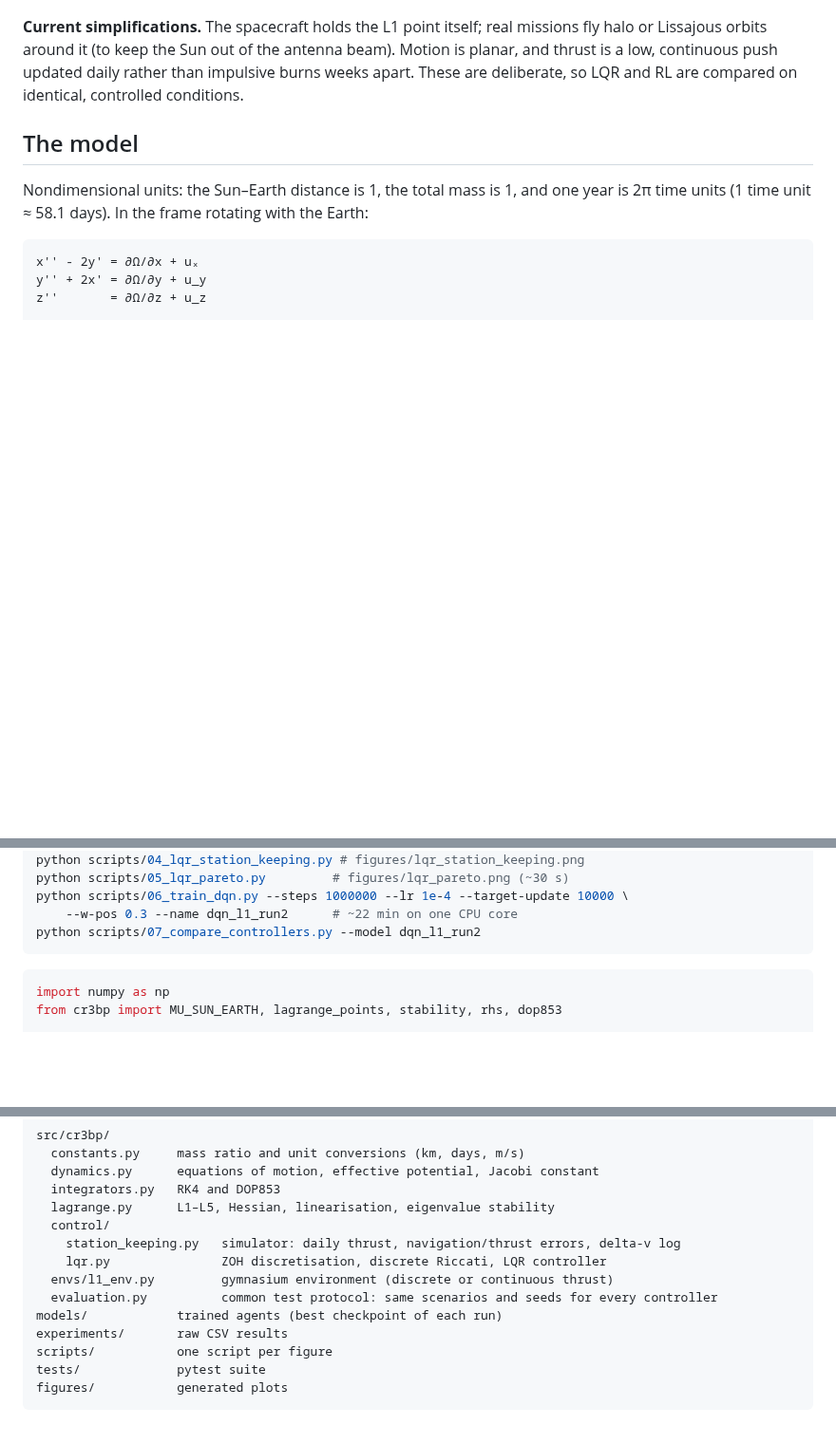
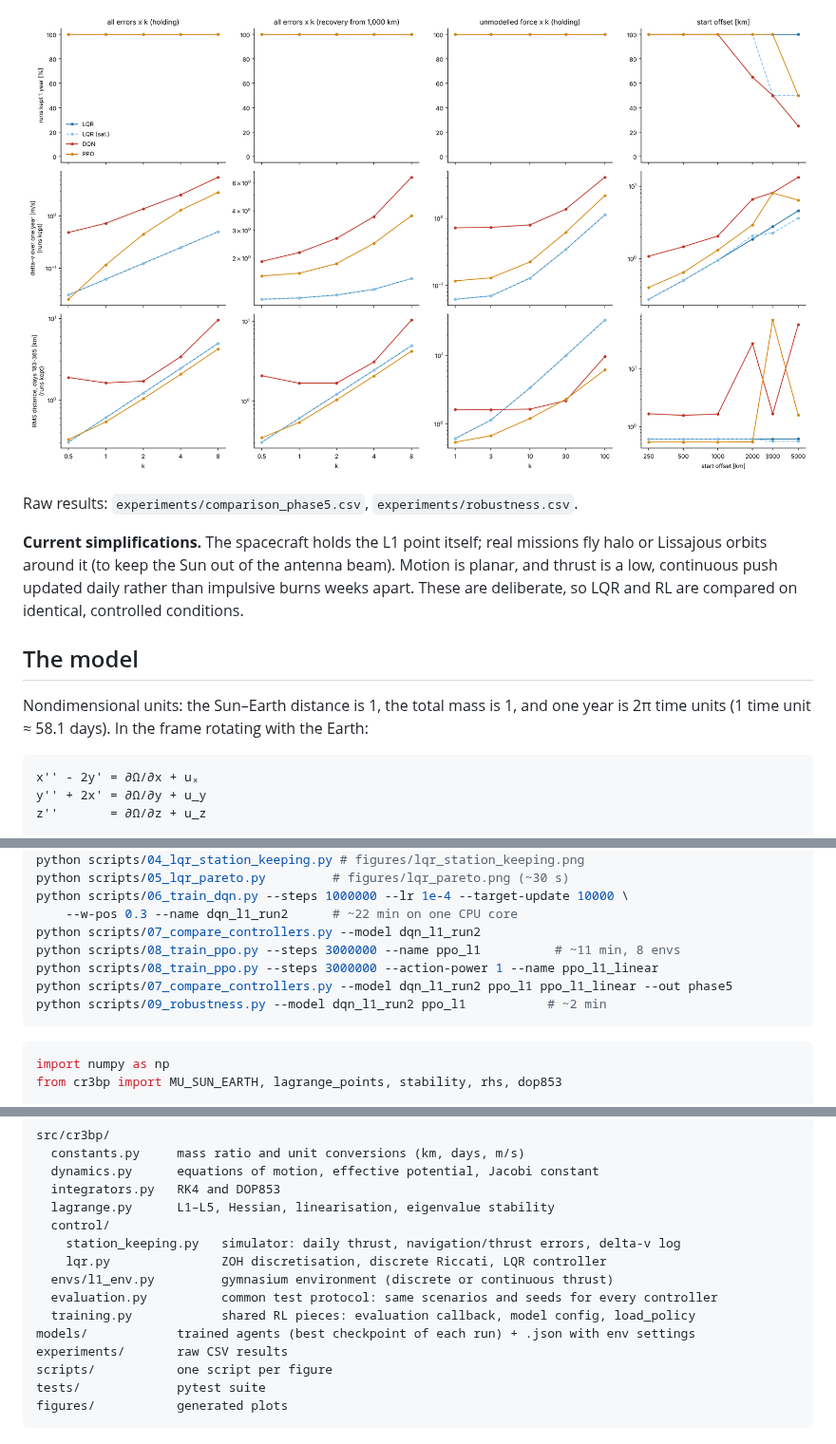
Before and after one commit to eeymens/l1-station-keeping, a Markdown page: README.md, 3 parts joined by grey strips. Shown at 95% size. Drawn GitHub-style; pictures changed too: figures/robustness.png (added); blank space fills up the shorter version.

````diff
--- a/README.md
+++ b/README.md
@@ -65,3 +98,7 @@ Both agents learned to keep the spacecraft in every test episode, but LQR uses 2
+![Robustness sweeps](figures/robustness.png)
+
+Raw results: `experiments/comparison_phase5.csv`, `experiments/robustness.csv`.
+
 **Current simplifications.** The spacecraft holds the L1 point itself; real missions fly halo or Lissajous orbits around it (to keep the Sun out of the antenna beam). Motion is planar, and thrust is a low, continuous push updated daily rather than impulsive burns weeks apart. These are deliberate, so LQR and RL are compared on identical, controlled conditions.
 
 ## The model
@@ -97,6 +134,10 @@ python scripts/05_lqr_pareto.py         # figures/lqr_pareto.png (~30 s)
 python scripts/06_train_dqn.py --steps 1000000 --lr 1e-4 --target-update 10000 \
     --w-pos 0.3 --name dqn_l1_run2      # ~22 min on one CPU core
 python scripts/07_compare_controllers.py --model dqn_l1_run2
+python scripts/08_train_ppo.py --steps 3000000 --name ppo_l1          # ~11 min, 8 envs
+python scripts/08_train_ppo.py --steps 3000000 --action-power 1 --name ppo_l1_linear
+python scripts/07_compare_controllers.py --model dqn_l1_run2 ppo_l1 ppo_l1_linear --out phase5
+python scripts/09_robustness.py --model dqn_l1_run2 ppo_l1           # ~2 min
 ```
 
 ```python
@@ -124,7 +165,8 @@ src/cr3bp/
     lqr.py               ZOH discretisation, discrete Riccati, LQR controller
   envs/l1_env.py         gymnasium environment (discrete or continuous thrust)
   evaluation.py          common test protocol: same scenarios and seeds for every controller
-models/            trained agents (best checkpoint of each run)
+  training.py            shared RL pieces: evaluation callback, model config, load_policy
+models/            trained agents (best checkpoint of each run) + .json with env settings
 experiments/       raw CSV results
 scripts/           one script per figure
 tests/             pytest suite
````
Also changed, not shown: other parts of README.md (+34 -1 lines), figures/lqr_vs_phase5.png (added), figures/ppo_l1_learning_curve.png (added), figures/ppo_l1_linear_learning_curve.png (added), 9 other files.
